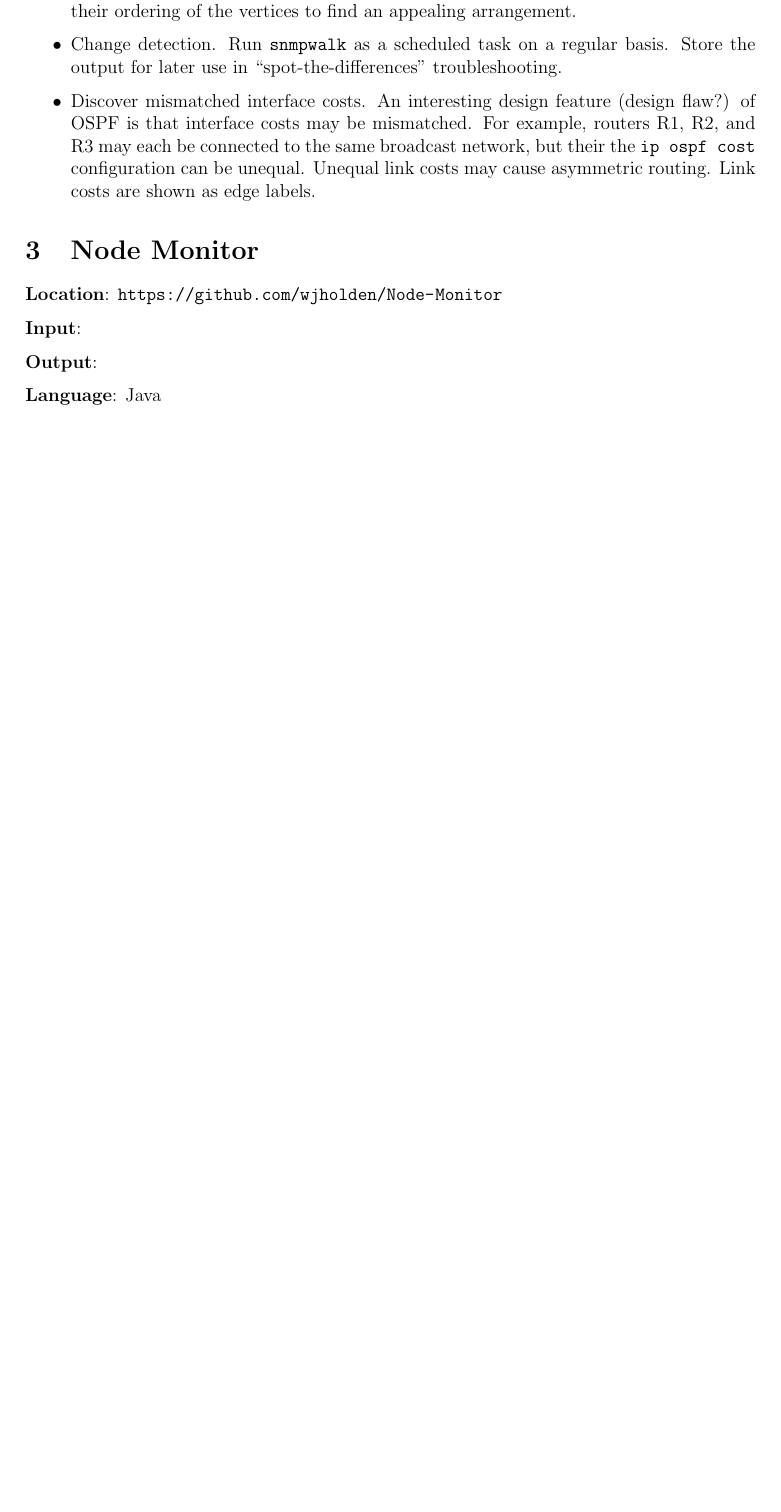
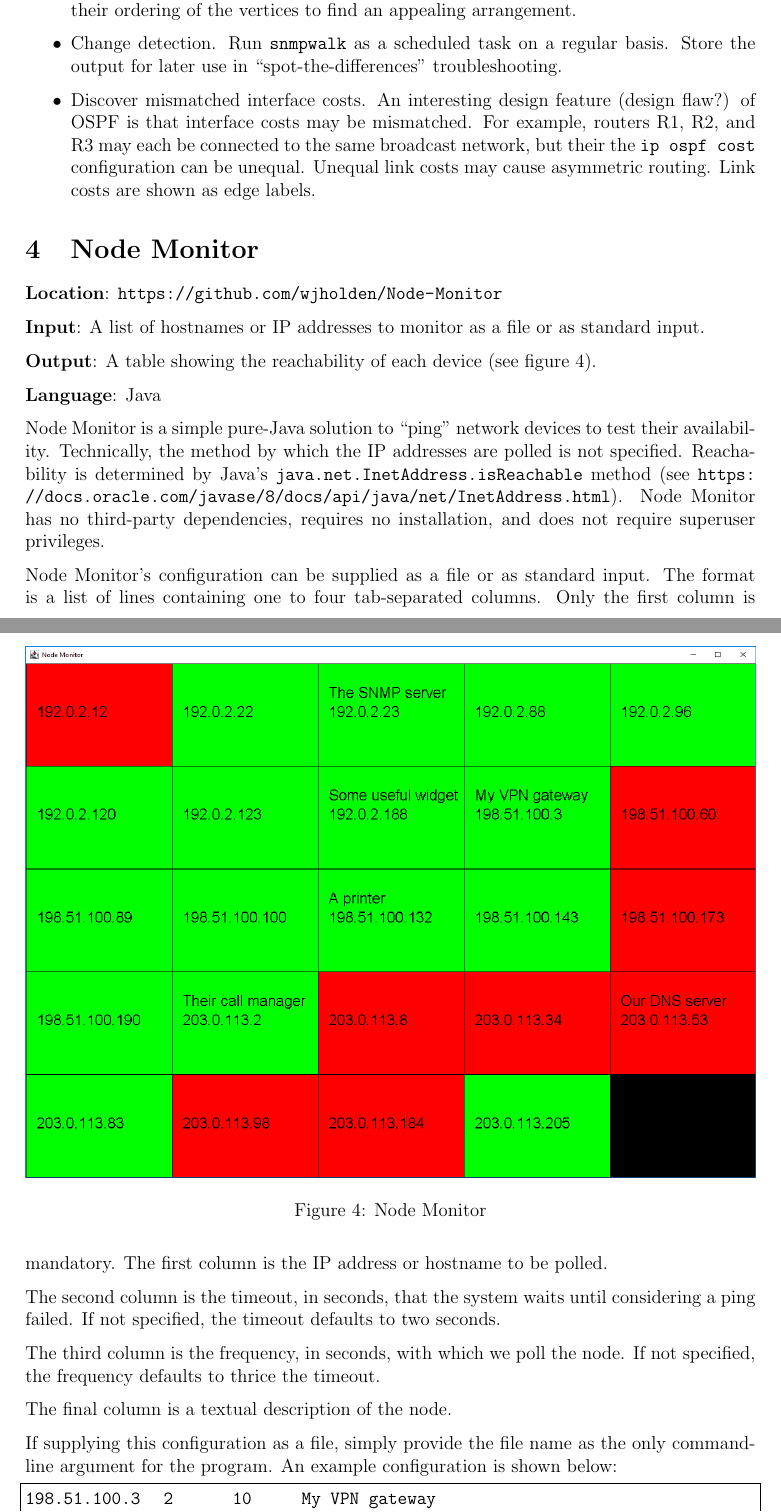
Before and after one commit to wjholden/Side-Project-Summary, a LaTeX paper (Side Projects 2019.tex): part of page 4 of 9 before the commit and two parts of pages 7 and 8 of 11 after it, the two joined at a grey line, cut so that both start at the same text, the shorter picture padded with empty space. Compiled offline with pdfLaTeX.

Commit message:
Node-Monitor

```diff
--- a/Side Projects 2019.tex
+++ b/Side Projects 2019.tex
@@ -186,0 +172,38 @@ Press \texttt{f} to view this program in fullscreen and use the + and - keys to
+\begin{itemize}
+	\item Get started with a network diagram. Assign vertices to subgraphs and manually adjust their ordering of the vertices to find an appealing arrangement.
+	\item Change detection. Run \texttt{snmpwalk} as a scheduled task on a regular basis. Store the output for later use in ``spot-the-differences'' troubleshooting.
+	\item Discover mismatched interface costs. An interesting design feature (design flaw?) of OSPF is that interface costs may be mismatched. For example, routers R1, R2, and R3 may each be connected to the same broadcast network, but their the \texttt{ip ospf cost} configuration can be unequal. Unequal link costs may cause asymmetric routing. Link costs are shown as edge labels.
+\end{itemize}
+
+\section{Node Monitor}
+
+\textbf{Location}: \url{https://github.com/wjholden/Node-Monitor}
+
+\textbf{Input}: A list of hostnames or IP addresses to monitor as a file or as standard input.
+
+\textbf{Output}: A table showing the reachability of each device (see figure \ref{fig:Node-Monitor}).
+
+\textbf{Language}: Java
+
+\begin{figure}[h]
+\centering
+\includegraphics[width=\textwidth]{Node-Monitor}
+\caption{Node Monitor}
+\label{fig:Node-Monitor}
+\end{figure}
+
+Node Monitor is a simple pure-Java solution to ``ping'' network devices to test their availability. Technically, the method by which the IP addresses are polled is not specified. Reachability is determined by Java's \texttt{java.net.InetAddress.isReachable} method (see \url{https://docs.oracle.com/javase/8/docs/api/java/net/InetAddress.html}). Node Monitor has no third-party dependencies, requires no installation, and does not require superuser privileges.
+
+Node Monitor's configuration can be supplied as a file or as standard input. The format is a list of lines containing one to four tab-separated columns. Only the first column is mandatory. The first column is the IP address or hostname to be polled.
+
+The second column is the timeout, in seconds, that the system waits until considering a ping failed. If not specified, the timeout defaults to two seconds.
+
+The third column is the frequency, in seconds, with which we poll the node. If not specified, the frequency defaults to thrice the timeout.
+
+The final column is a textual description of the node.
+
+If supplying this configuration as a file, simply provide the file name as the only command-line argument for the program. An example configuration is shown below:
+
+\begin{lstlisting}
+198.51.100.3	2	10	My VPN gateway
+203.0.113.53	2	10	Our DNS server
@@ -186,0 +216 @@ Press \texttt{f} to view this program in fullscreen and use the + and - keys to
+192.0.2.88
```
Also changed, not shown: Node-Monitor.PNG (added), Side Projects 2019.pdf, Side Projects 2019.tex (110 more changed lines).
